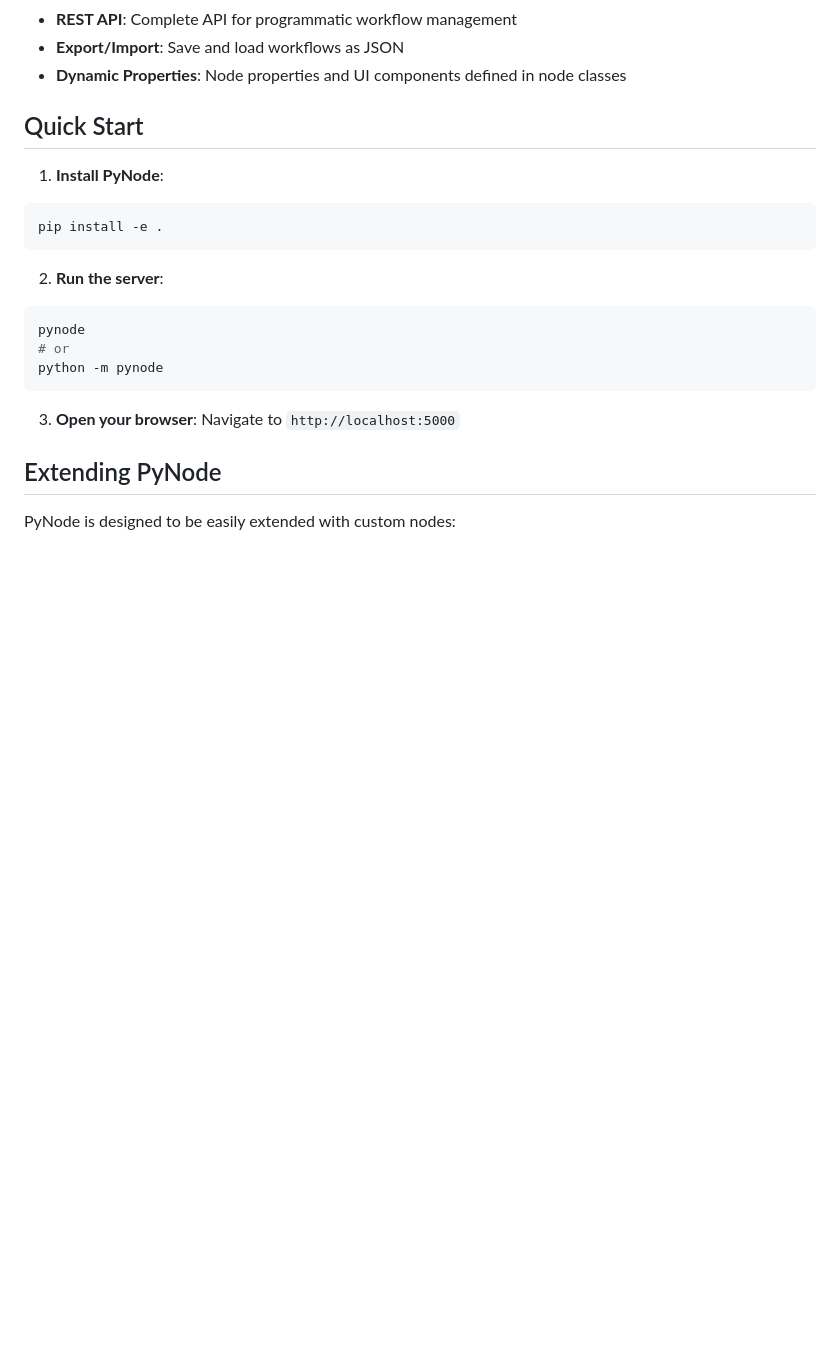
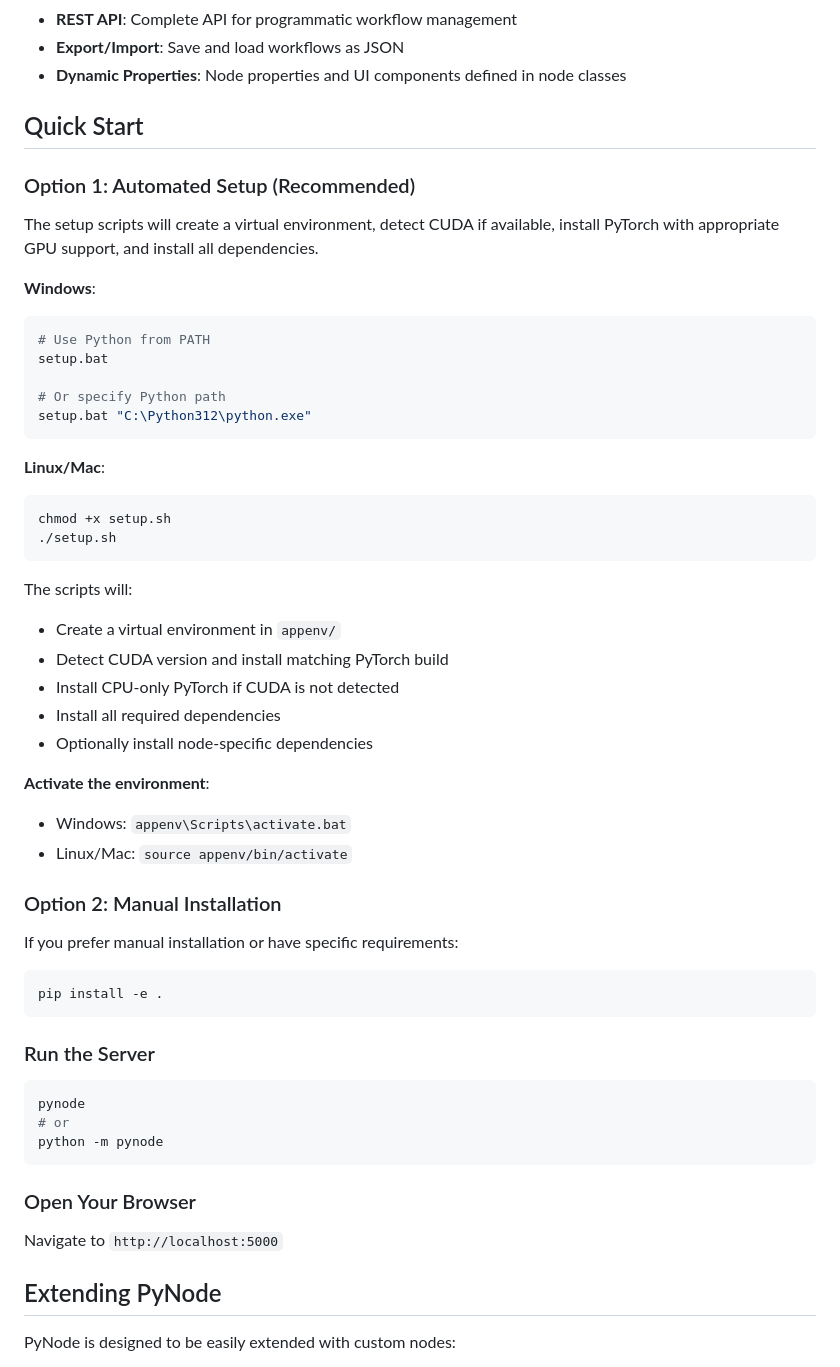
Before and after one commit to olkham/pynode, a Markdown page: README.md, the part around the change. Drawn GitHub-style; blank space fills up the shorter version.

Commit message:
update setup guide

````diff
--- a/README.md
+++ b/README.md
@@ -25,19 +25,54 @@ A Node-RED-like visual workflow editor with a Python backend. Create workflows b
 
 ## Quick Start
 
-1. **Install PyNode**:
+### Option 1: Automated Setup (Recommended)
+
+The setup scripts will create a virtual environment, detect CUDA if available, install PyTorch with appropriate GPU support, and install all dependencies.
+
+**Windows**:
+```bash
+# Use Python from PATH
+setup.bat
+
+# Or specify Python path
+setup.bat "C:\Python312\python.exe"
+```
+
+**Linux/Mac**:
+```bash
+chmod +x setup.sh
+./setup.sh
+```
+
+The scripts will:
+- Create a virtual environment in `appenv/`
+- Detect CUDA version and install matching PyTorch build
+- Install CPU-only PyTorch if CUDA is not detected
+- Install all required dependencies
+- Optionally install node-specific dependencies
+
+**Activate the environment**:
+- Windows: `appenv\Scripts\activate.bat`
+- Linux/Mac: `source appenv/bin/activate`
+
+### Option 2: Manual Installation
+
+If you prefer manual installation or have specific requirements:
+
 ```bash
 pip install -e .
 ```
 
-2. **Run the server**:
+### Run the Server
+
 ```bash
 pynode
 # or
 python -m pynode
 ```
 
-3. **Open your browser**:
+### Open Your Browser
+
 Navigate to `http://localhost:5000`
 
 ## Extending PyNode
````
